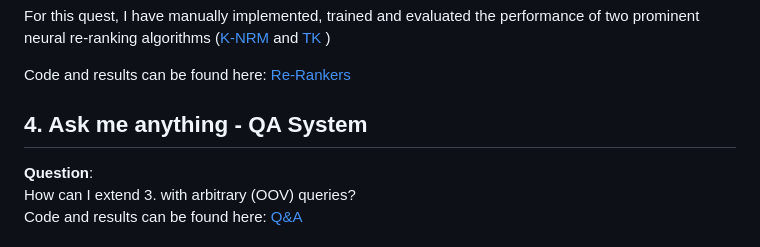
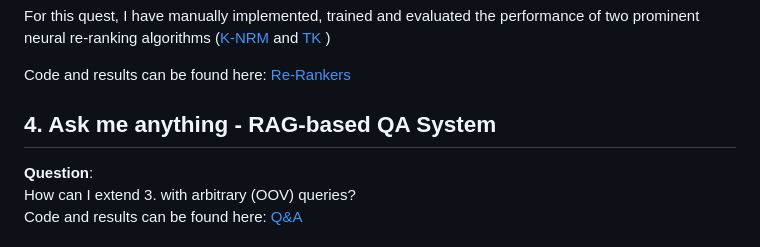
Before and after one commit to dominik-pichler/Balmung, a Markdown page: README.md, the part around the change. GitHub-like rendering.

```diff
--- a/README.md
+++ b/README.md
@@ -80,7 +80,7 @@ For this quest, I have manually implemented, trained and evaluated the performan
 Code and results can be found here:
 [Re-Rankers](reranking)
 
-## 4. Ask me anything - QA System
+## 4. Ask me anything - RAG-based QA System
 **Question**: <br> How can I extend 3. with arbitrary (OOV) queries?
 <br>
 Code and results can be found here:
```
